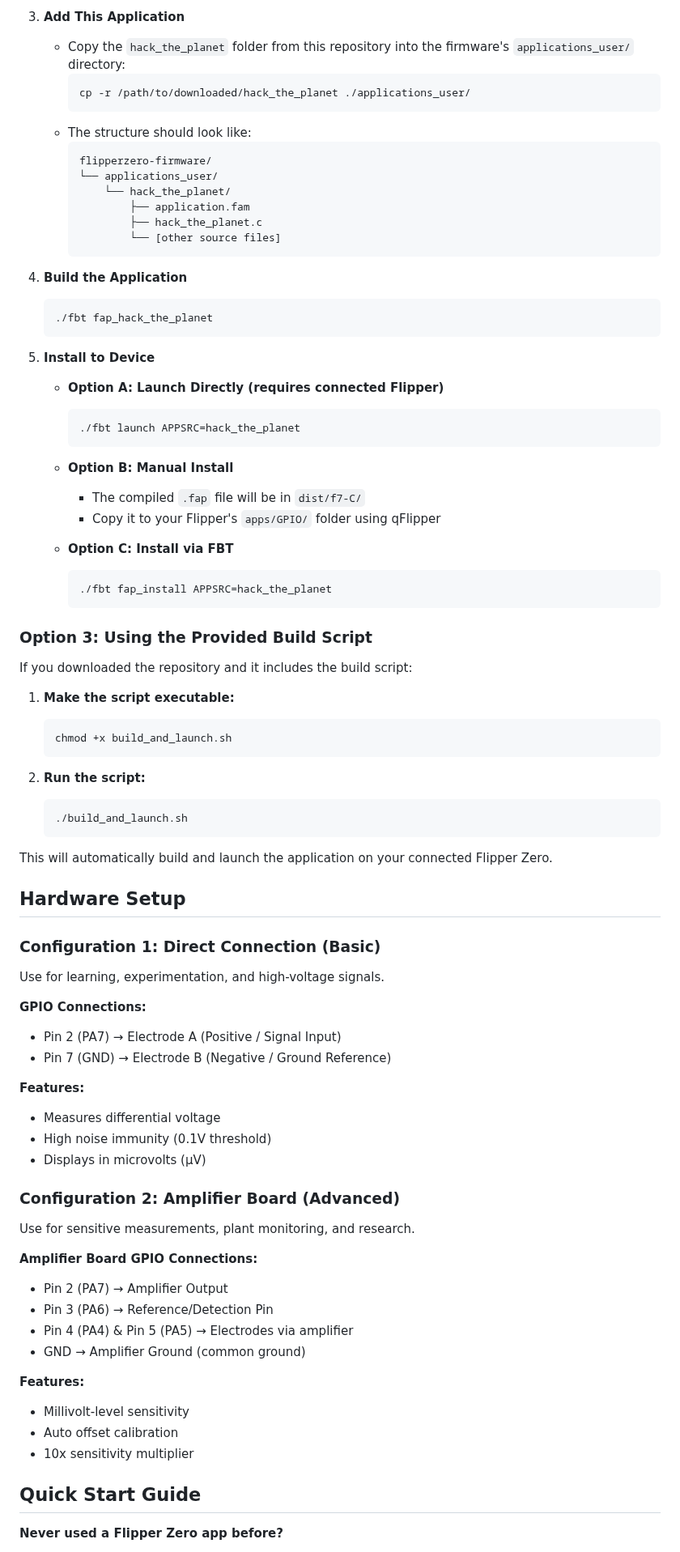
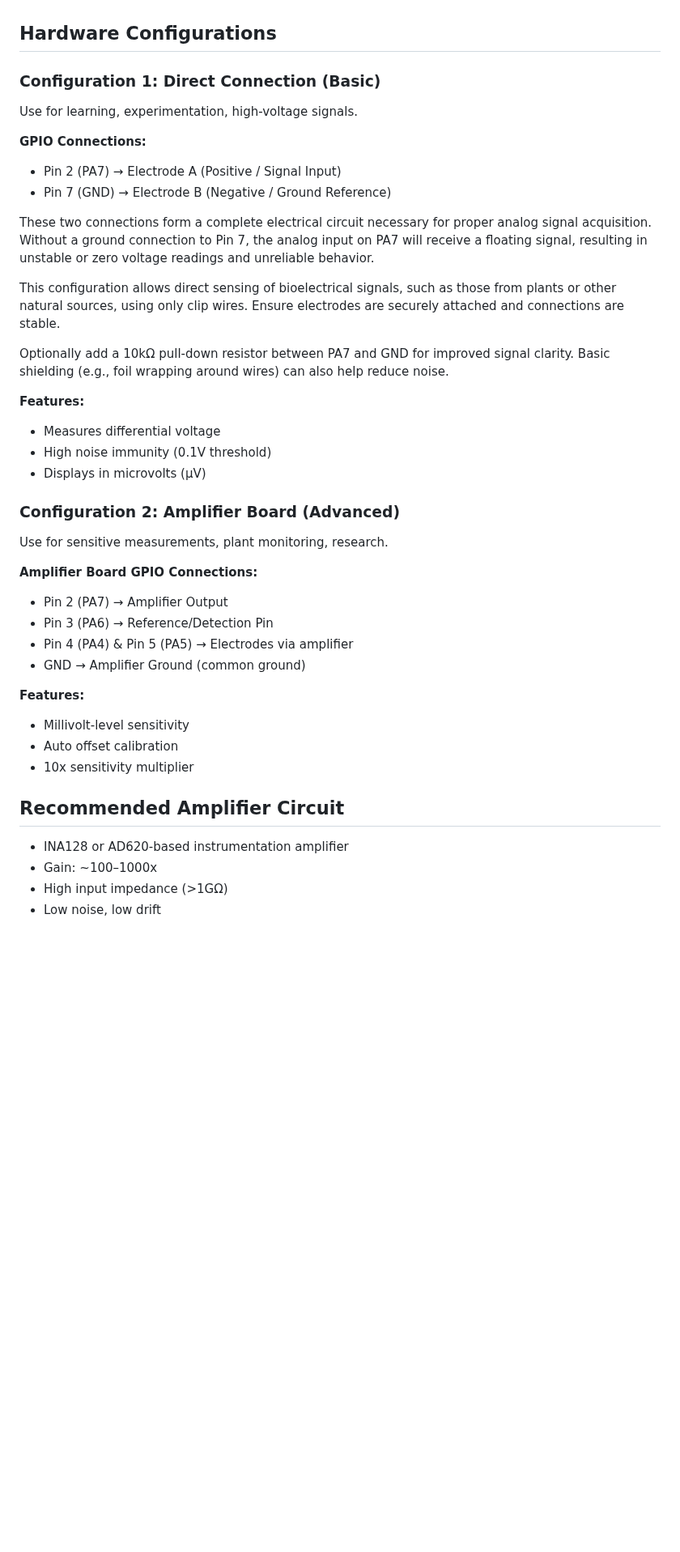
Before and after one commit to Eb0nyR0se/Hack-the-Planet, a Markdown page: README.md, the part around one of its changes. Shown at 81% size. GitHub-like rendering; blank space fills up the shorter version.

````diff
--- a/README.md
+++ b/README.md
@@ -66,85 +16,47 @@ Transform your Flipper Zero into a professional-grade bioelectrical activity mon
-3. **Add This Application**
-   - Copy the `hack_the_planet` folder from this repository into the firmware's `applications_user/` directory:
-     ```bash
-     cp -r /path/to/downloaded/hack_the_planet ./applications_user/
-     ```
-   - The structure should look like:
-     ```
-     flipperzero-firmware/
-     └── applications_user/
-         └── hack_the_planet/
-             ├── application.fam
-             ├── hack_the_planet.c
-             └── [other source files]
-     ```
-
-4. **Build the Application**
-   ```bash
-   ./fbt fap_hack_the_planet
-   ```
-
-5. **Install to Device**
-   - **Option A: Launch Directly (requires connected Flipper)**
-     ```bash
-     ./fbt launch APPSRC=hack_the_planet
-     ```
-
-   - **Option B: Manual Install**
-     - The compiled `.fap` file will be in `dist/f7-C/`
-     - Copy it to your Flipper's `apps/GPIO/` folder using qFlipper
-
-   - **Option C: Install via FBT**
-     ```bash
-     ./fbt fap_install APPSRC=hack_the_planet
-     ```
-
-### Option 3: Using the Provided Build Script
-
-If you downloaded the repository and it includes the build script:
-
-1. **Make the script executable:**
-   ```bash
-   chmod +x build_and_launch.sh
-   ```
-
-2. **Run the script:**
-   ```bash
-   ./build_and_launch.sh
-   ```
-
-This will automatically build and launch the application on your connected Flipper Zero.
-
-## Hardware Setup
+## Hardware Configurations
 
 ### Configuration 1: Direct Connection (Basic)
 
-Use for learning, experimentation, and high-voltage signals.
+Use for learning, experimentation, high-voltage signals.
 
 **GPIO Connections:**
+
 - Pin 2 (PA7) → Electrode A (Positive / Signal Input)
 - Pin 7 (GND) → Electrode B (Negative / Ground Reference)
 
+These two connections form a complete electrical circuit necessary for proper analog signal acquisition. Without a ground connection to Pin 7, the analog input on PA7 will receive a floating signal, resulting in unstable or zero voltage readings and unreliable behavior.
+
+This configuration allows direct sensing of bioelectrical signals, such as those from plants or other natural sources, using only clip wires. Ensure electrodes are securely attached and connections are stable.
+
+Optionally add a 10kΩ pull-down resistor between PA7 and GND for improved signal clarity. Basic shielding (e.g., foil wrapping around wires) can also help reduce noise.
+
 **Features:**
+
 - Measures differential voltage
 - High noise immunity (0.1V threshold)
 - Displays in microvolts (µV)
 
 ### Configuration 2: Amplifier Board (Advanced)
 
-Use for sensitive measurements, plant monitoring, and research.
+Use for sensitive measurements, plant monitoring, research.
 
 **Amplifier Board GPIO Connections:**
+
 - Pin 2 (PA7) → Amplifier Output
 - Pin 3 (PA6) → Reference/Detection Pin
 - Pin 4 (PA4) & Pin 5 (PA5) → Electrodes via amplifier
 - GND → Amplifier Ground (common ground)
 
 **Features:**
+
 - Millivolt-level sensitivity
 - Auto offset calibration
 - 10x sensitivity multiplier
 
-## Quick Start Guide
+## Recommended Amplifier Circuit
 
-**Never used a Flipper Zero app before?**
+- INA128 or AD620-based instrumentation amplifier
+- Gain: ~100–1000x
+- High input impedance (>1GΩ)
+- Low noise, low drift
 
````
Also changed, not shown: other parts of README.md (+130 -123 lines).
